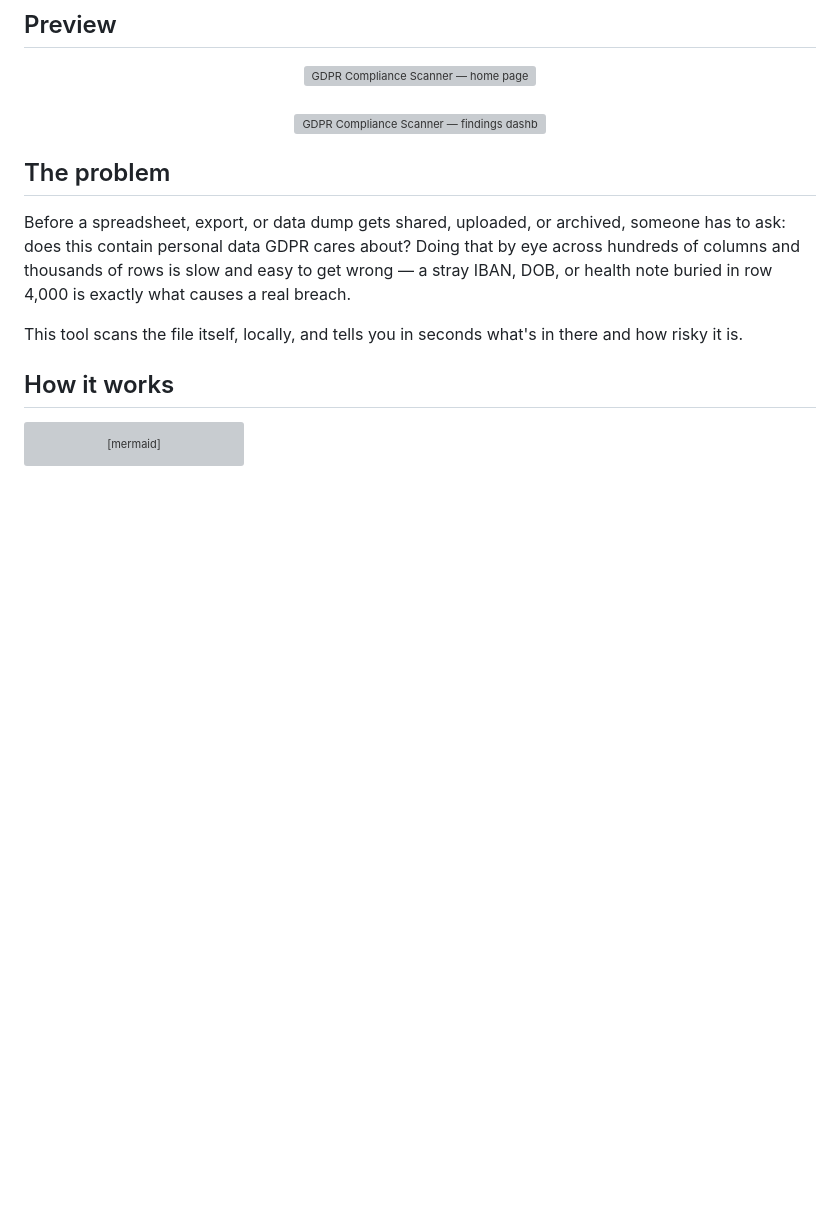
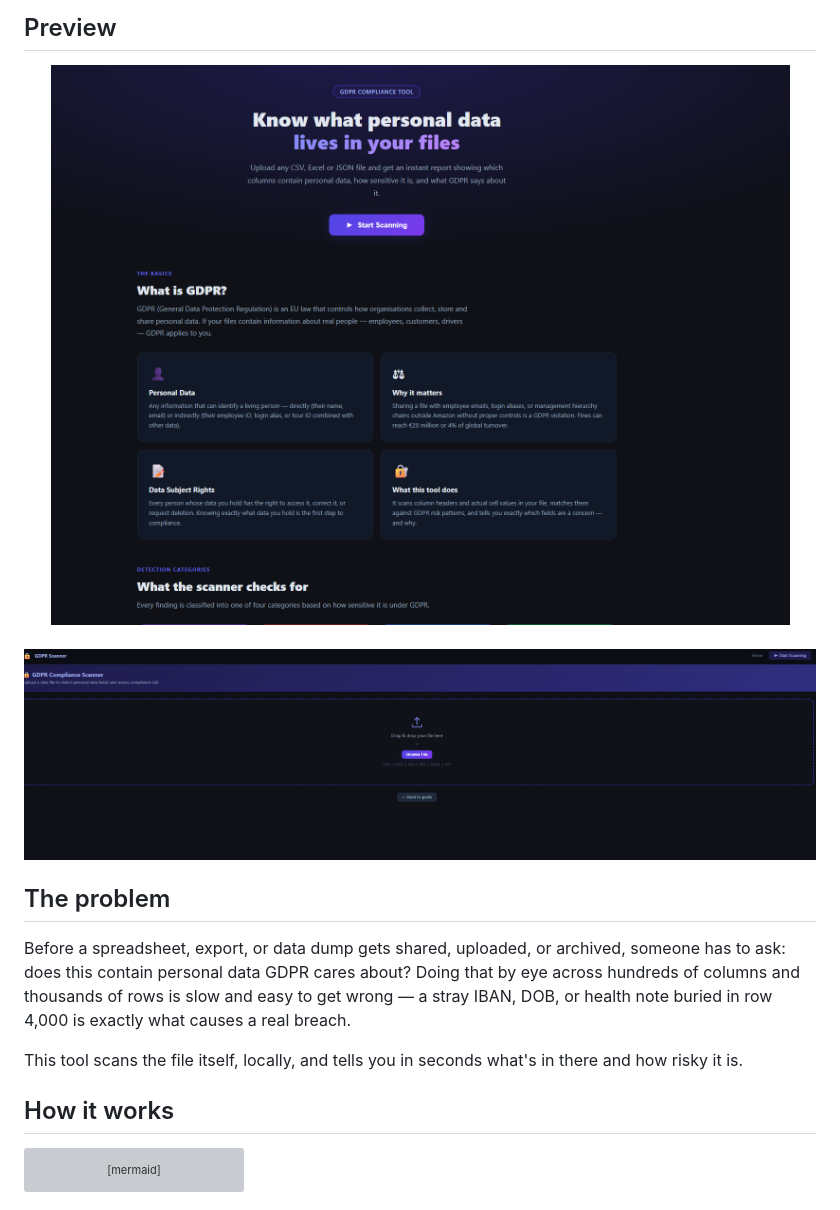
Before and after one commit to Jeevan-0508/gdpr-compliance-scanner, a Markdown page: README.md, the part around the change. Rendered like a GitHub page; pictures changed too: screenshots/home.png (added), screenshots/scanner.png (added); blank space fills up the shorter version; grey boxes are pictures that could not be loaded.

Commit message:
docs: add screenshots

```diff
--- a/README.md
+++ b/README.md
@@ -16,7 +16,7 @@ No signup. No server. No data ever leaves your browser.
 
 <p align="center">
   <img src="screenshots/home.png" alt="GDPR Compliance Scanner — home page" width="800"><br><br>
-  <img src="screenshots/results.png" alt="GDPR Compliance Scanner — findings dashboard" width="800">
+  <img src="screenshots/scanner.png" alt="GDPR Compliance Scanner — upload screen" width="800">
 </p>
 
 ## The problem
```
